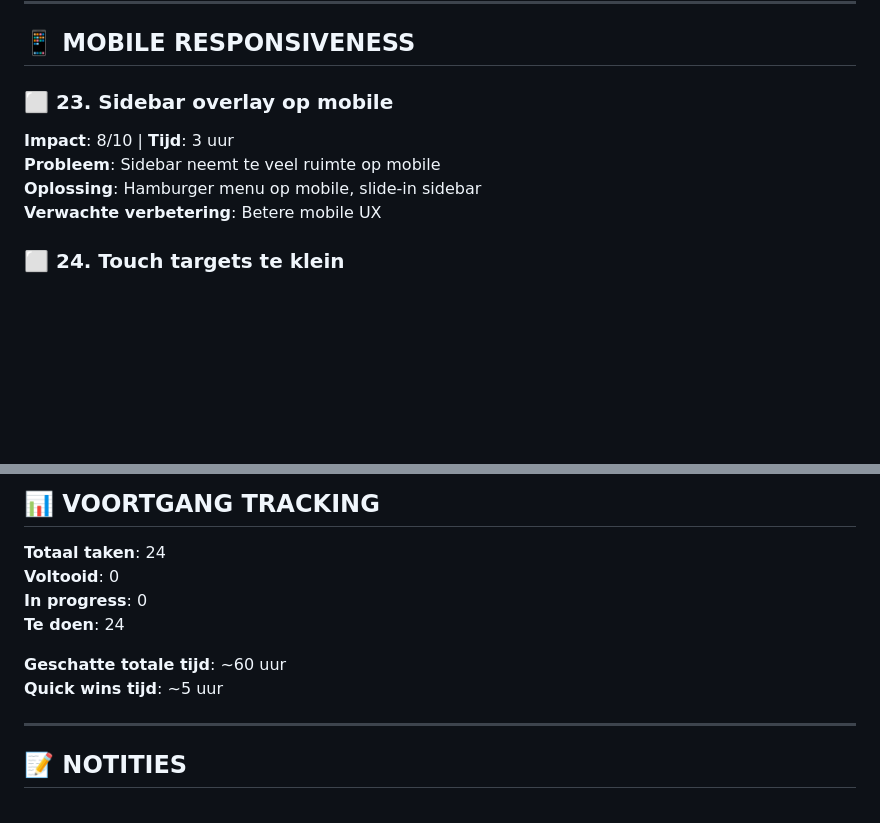
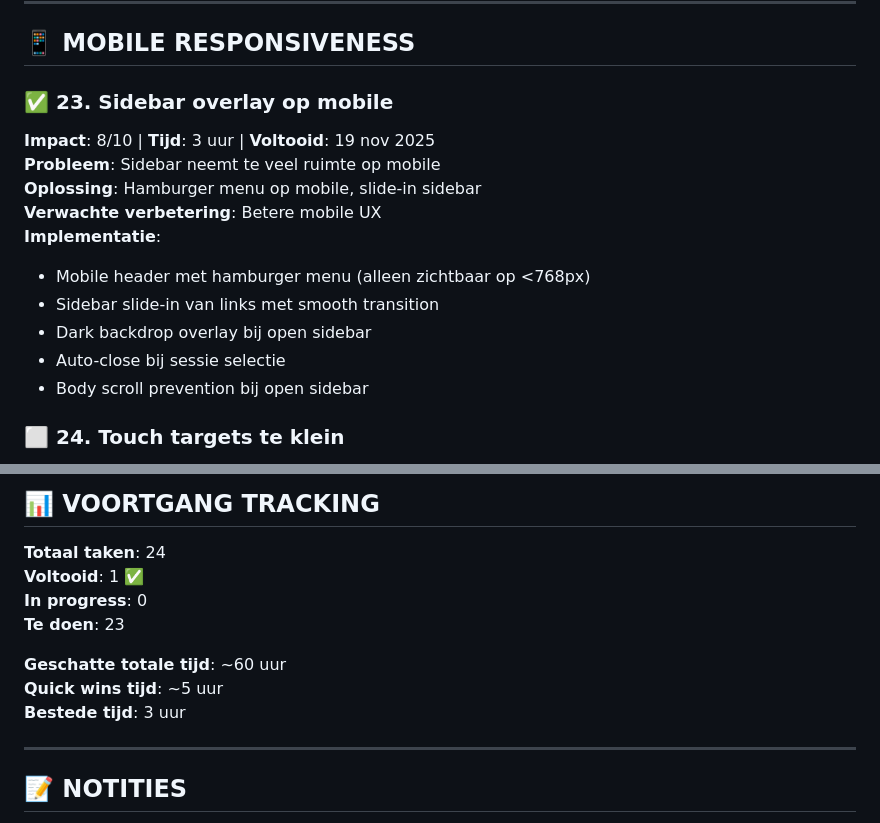
Before and after one commit to styler1one/hr-intrvw, a Markdown page: IMPROVEMENTS.md, 2 parts joined by grey strips. Rendered like a GitHub page; blank space fills up the shorter version.

Commit message:
Update IMPROVEMENTS.md - mark task 23 as completed

```diff
--- a/IMPROVEMENTS.md
+++ b/IMPROVEMENTS.md
@@ -175,11 +175,17 @@
 
 ## 📱 MOBILE RESPONSIVENESS
 
-### ⬜ 23. Sidebar overlay op mobile
-**Impact**: 8/10 | **Tijd**: 3 uur
+### ✅ 23. Sidebar overlay op mobile
+**Impact**: 8/10 | **Tijd**: 3 uur | **Voltooid**: 19 nov 2025
 **Probleem**: Sidebar neemt te veel ruimte op mobile
 **Oplossing**: Hamburger menu op mobile, slide-in sidebar
 **Verwachte verbetering**: Betere mobile UX
+**Implementatie**:
+- Mobile header met hamburger menu (alleen zichtbaar op <768px)
+- Sidebar slide-in van links met smooth transition
+- Dark backdrop overlay bij open sidebar
+- Auto-close bij sessie selectie
+- Body scroll prevention bij open sidebar
 
 ### ⬜ 24. Touch targets te klein
 **Impact**: 7/10 | **Tijd**: 2 uur
@@ -219,12 +225,13 @@ Prioriteer deze voor maximale impact met minimale tijd:
 ## 📊 VOORTGANG TRACKING
 
 **Totaal taken**: 24
-**Voltooid**: 0
+**Voltooid**: 1 ✅
 **In progress**: 0
-**Te doen**: 24
+**Te doen**: 23
 
 **Geschatte totale tijd**: ~60 uur
 **Quick wins tijd**: ~5 uur
+**Bestede tijd**: 3 uur
 
 ---
 
```
